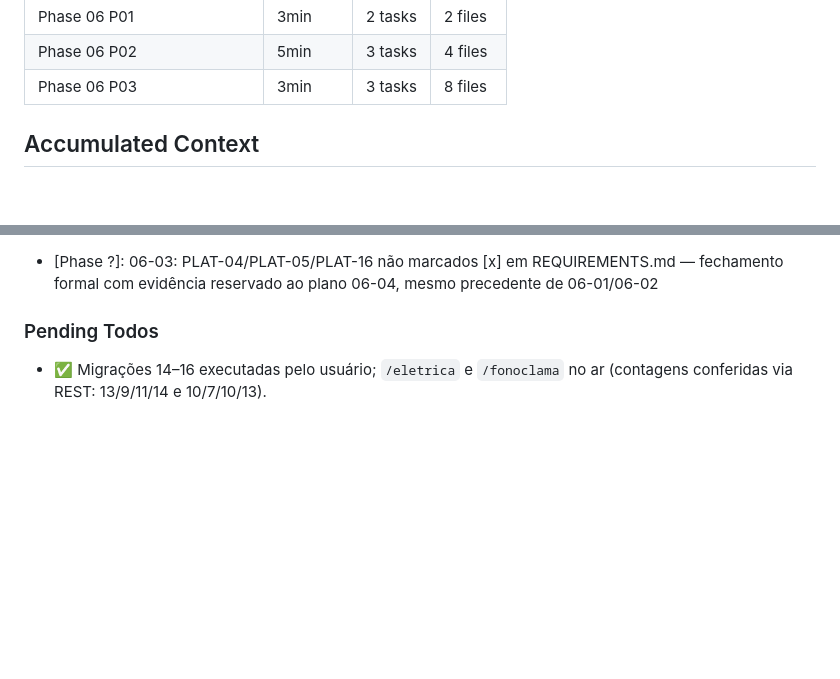
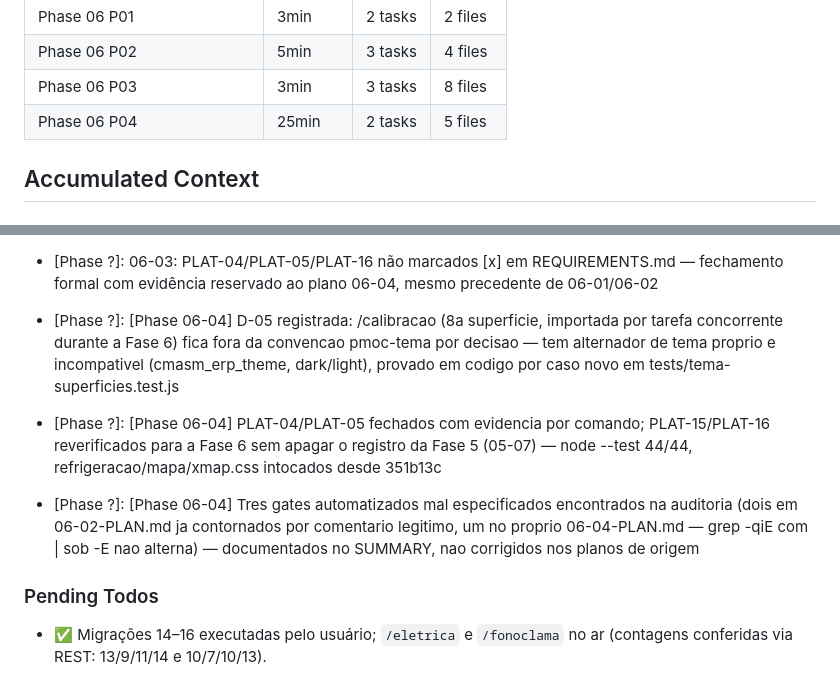
Before and after one commit to lucianoET/pmoc, a Markdown page: .planning/STATE.md, 2 parts joined by grey strips. Drawn GitHub-style; blank space fills up the shorter version.

```diff
--- a/.planning/STATE.md
+++ b/.planning/STATE.md
@@ -74,6 +74,7 @@ Progress: [█████████░] 91% (v2.0)
 | Phase 06 P01 | 3min | 2 tasks | 2 files |
 | Phase 06 P02 | 5min | 3 tasks | 4 files |
 | Phase 06 P03 | 3min | 3 tasks | 8 files |
+| Phase 06 P04 | 25min | 2 tasks | 5 files |
 
 ## Accumulated Context
 
@@ -117,6 +118,9 @@ Decisões completas em PROJECT.md (Key Decisions). Relevantes agora:
 - [Phase ?]: 06-03: script anti-FOUC posicionado byte-idêntico (mesma posição relativa, não só mesmo comportamento) imediatamente após a meta tag de cor de barra nas 7 superfícies, para que o teste de superfícies compare a mesma linha sem ambiguidade de contexto
 - [Phase ?]: 06-03: portal ganhou bloco [data-theme="claro"] embutido (cópia deliberada dos tokens de shared/pmoc.css, D-02) e consome shared/tema.js via iniciarTema() — duplicação de tokens é obrigatória, duplicação de lógica não acontece
 - [Phase ?]: 06-03: PLAT-04/PLAT-05/PLAT-16 não marcados [x] em REQUIREMENTS.md — fechamento formal com evidência reservado ao plano 06-04, mesmo precedente de 06-01/06-02
+- [Phase ?]: [Phase 06-04] D-05 registrada: /calibracao (8a superficie, importada por tarefa concorrente durante a Fase 6) fica fora da convencao pmoc-tema por decisao — tem alternador de tema proprio e incompativel (cmasm_erp_theme, dark/light), provado em codigo por caso novo em tests/tema-superficies.test.js
+- [Phase ?]: [Phase 06-04] PLAT-04/PLAT-05 fechados com evidencia por comando; PLAT-15/PLAT-16 reverificados para a Fase 6 sem apagar o registro da Fase 5 (05-07) — node --test 44/44, refrigeracao/mapa/xmap.css intocados desde 351b13c
+- [Phase ?]: [Phase 06-04] Tres gates automatizados mal especificados encontrados na auditoria (dois em 06-02-PLAN.md ja contornados por comentario legitimo, um no proprio 06-04-PLAN.md — grep -qiE com \| sob -E nao alterna) — documentados no SUMMARY, nao corrigidos nos planos de origem
 
 ### Pending Todos
 
```
Also changed, not shown: other parts of .planning/STATE.md (+10 -10 lines), .planning/ROADMAP.md (+2 -2 lines), 1 other file.
